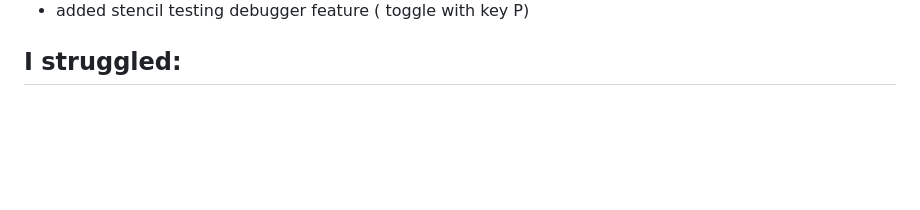
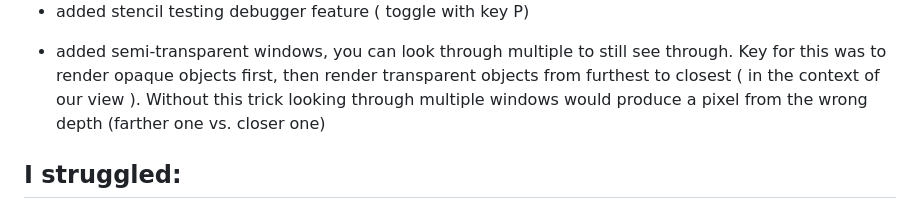
Before and after one commit to WainoVanska/The_Observatory, a Markdown page: learning_log/week08.md, the part around the change. Drawn GitHub-style; blank space fills up the shorter version.

Commit message:
added transparent windows which one can see through (includes looking through multiple windows at once, but doesn't include lighting in the scene)

```diff
--- a/learning_log/week08.md
+++ b/learning_log/week08.md
@@ -22,6 +22,8 @@
 
 - added stencil testing debugger feature ( toggle with key P)
 
+- added semi-transparent windows, you can look through multiple to still see through. Key for this was to render opaque objects first, then render transparent objects from furthest to closest ( in the context of our view ). Without this trick looking through multiple windows would produce a pixel from the wrong depth (farther one vs. closer one)
+
 ## I struggled:
 
 - Implementing the Assimp mesh loading, I didn't understand at first that you have to create completely new shaders for the purpose also. Also even though I followed the tutorial for the model loading (model.cpp and model.h), I didn't understand the Assimp library functions and what we did most of the time.
```
Also changed, not shown: first_graphics_thing/assets/textures/window.png (added), 8 other files.
